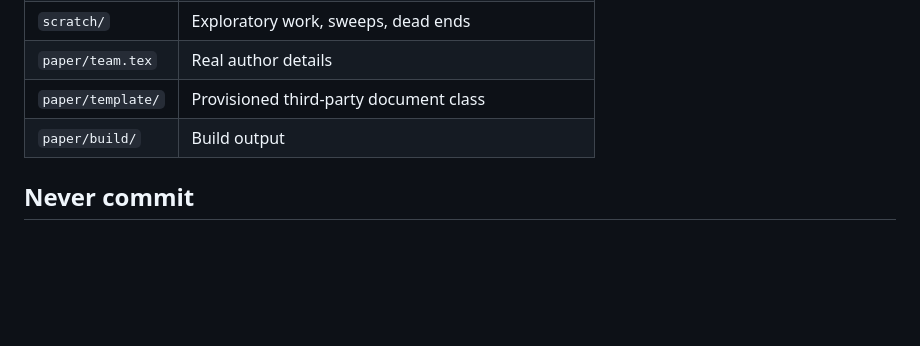
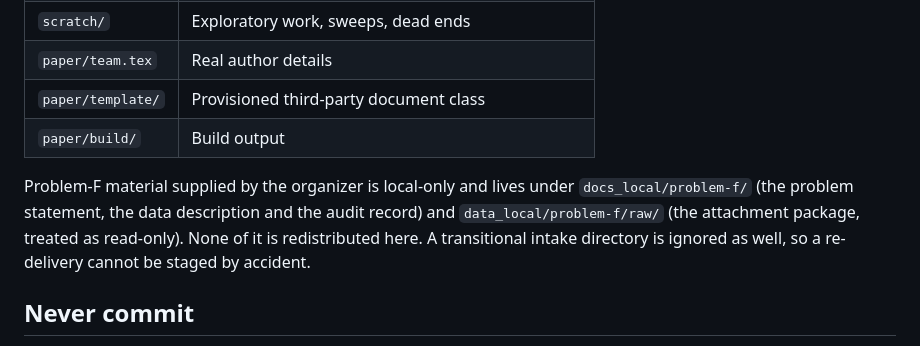
Before and after one commit to Rhymer-Lcy/modeling-research-2026, a Markdown page: README.md, the part around the change. Rendered like a GitHub page; blank space fills up the shorter version.

Commit message:
docs(repo): note problem-f local archive layout [T-005]

```diff
--- a/README.md
+++ b/README.md
@@ -146,6 +146,12 @@ These are ignored and never pushed:
 | `paper/template/` | Provisioned third-party document class |
 | `paper/build/` | Build output |
 
+Problem-F material supplied by the organizer is local-only and lives under
+`docs_local/problem-f/` (the problem statement, the data description and the
+audit record) and `data_local/problem-f/raw/` (the attachment package, treated
+as read-only). None of it is redistributed here. A transitional intake
+directory is ignored as well, so a re-delivery cannot be staged by accident.
+
 ## Never commit
 
 Credentials, tokens or keys; real author or institutional identifiers; absolute
```
